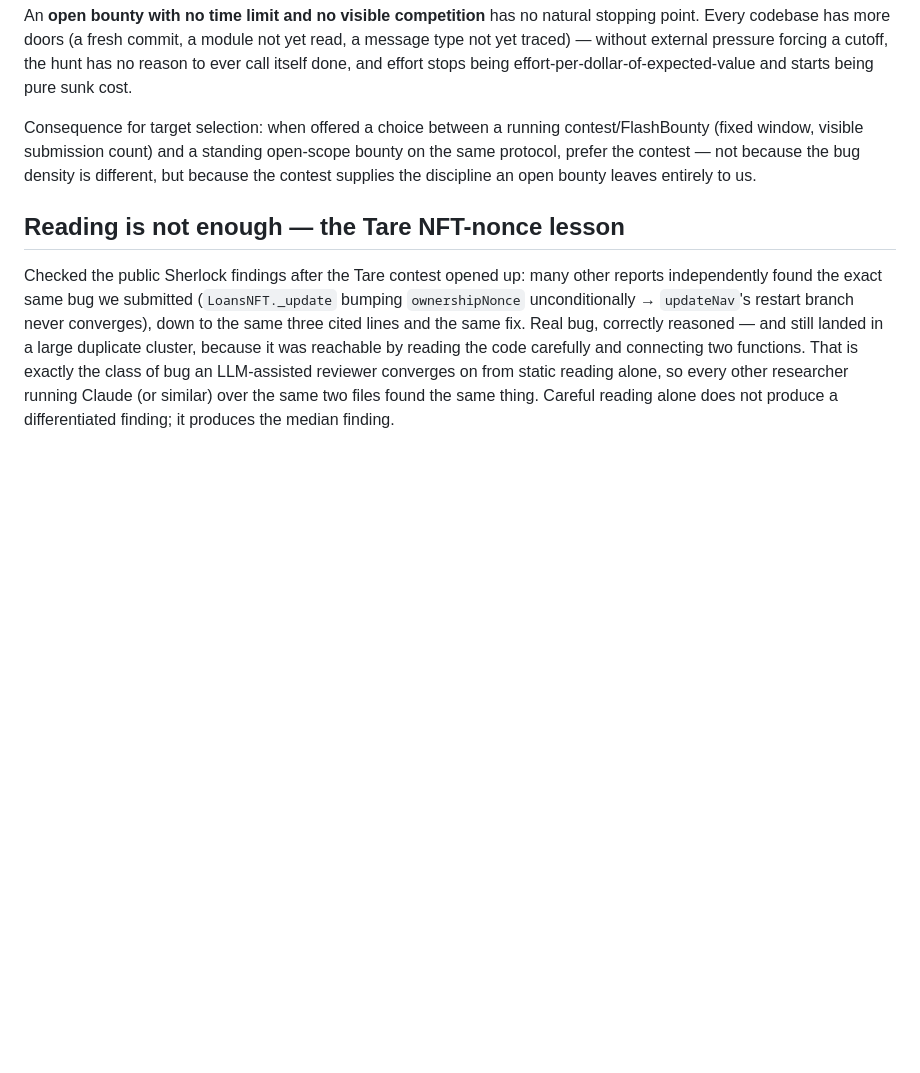
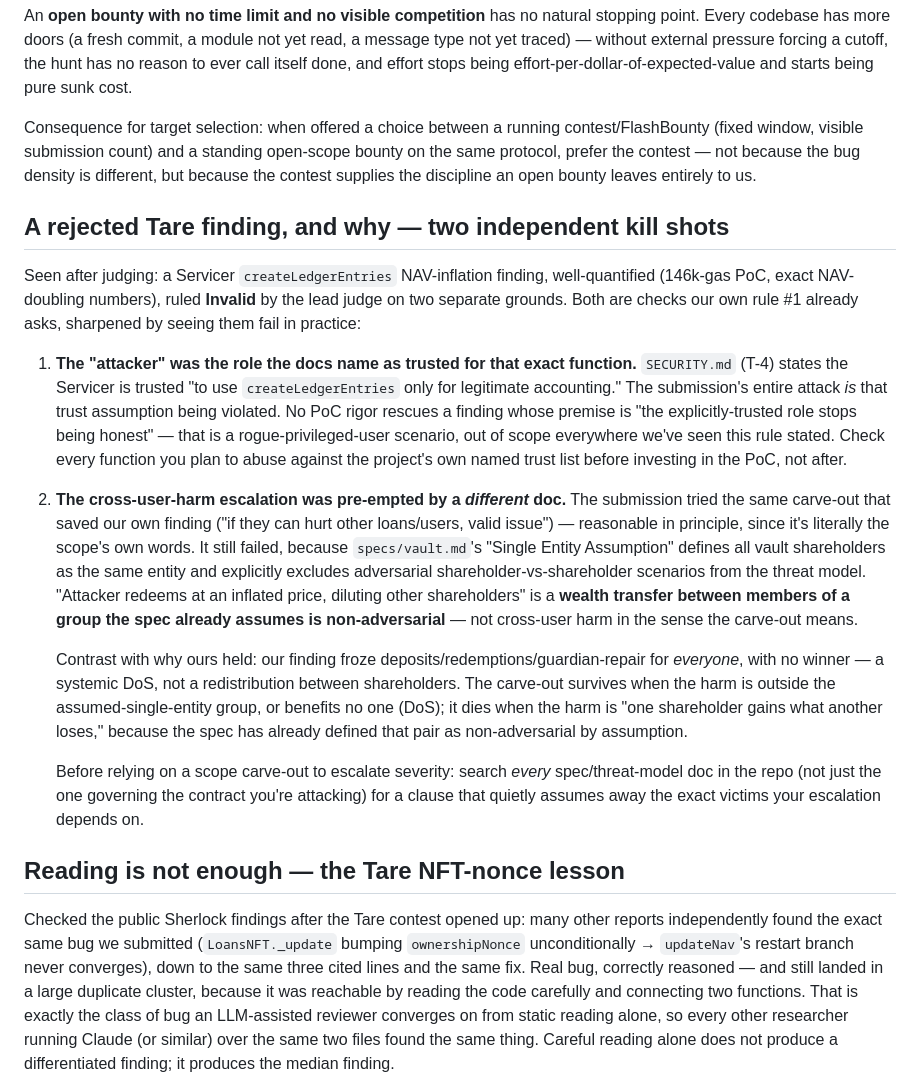
Before and after one commit to Bas1cally/Reko, a Markdown page: hyperlane-scanner/findings/METHOD-NOTE.md, the part around the change. Rendered like a GitHub page; blank space fills up the shorter version.

Commit message:
Method note: rejected Tare finding teaches two kill-shot checks -- named trust list per-function, and cross-user-harm carve-outs can be pre-empted by a different spec doc's group-assumption clause

```diff
--- a/hyperlane-scanner/findings/METHOD-NOTE.md
+++ b/hyperlane-scanner/findings/METHOD-NOTE.md
@@ -142,6 +142,39 @@ Consequence for target selection: when offered a choice between a running contes
 prefer the contest — not because the bug density is different, but because the contest supplies
 the discipline an open bounty leaves entirely to us.
 
+## A rejected Tare finding, and why — two independent kill shots
+
+Seen after judging: a Servicer `createLedgerEntries` NAV-inflation finding, well-quantified
+(146k-gas PoC, exact NAV-doubling numbers), ruled **Invalid** by the lead judge on two separate
+grounds. Both are checks our own rule #1 already asks, sharpened by seeing them fail in practice:
+
+1. **The "attacker" was the role the docs name as trusted for that exact function.**
+   `SECURITY.md` (T-4) states the Servicer is trusted "to use `createLedgerEntries` only for
+   legitimate accounting." The submission's entire attack *is* that trust assumption being
+   violated. No PoC rigor rescues a finding whose premise is "the explicitly-trusted role
+   stops being honest" — that is a rogue-privileged-user scenario, out of scope everywhere we've
+   seen this rule stated. Check every function you plan to abuse against the project's own named
+   trust list before investing in the PoC, not after.
+
+2. **The cross-user-harm escalation was pre-empted by a *different* doc.** The submission tried
+   the same carve-out that saved our own finding ("if they can hurt other loans/users, valid
+   issue") — reasonable in principle, since it's literally the scope's own words. It still failed,
+   because `specs/vault.md`'s "Single Entity Assumption" defines all vault shareholders as the
+   same entity and explicitly excludes adversarial shareholder-vs-shareholder scenarios from the
+   threat model. "Attacker redeems at an inflated price, diluting other shareholders" is a
+   **wealth transfer between members of a group the spec already assumes is non-adversarial** —
+   not cross-user harm in the sense the carve-out means.
+
+   Contrast with why ours held: our finding froze deposits/redemptions/guardian-repair for
+   *everyone*, with no winner — a systemic DoS, not a redistribution between shareholders. The
+   carve-out survives when the harm is outside the assumed-single-entity group, or benefits no
+   one (DoS); it dies when the harm is "one shareholder gains what another loses," because the
+   spec has already defined that pair as non-adversarial by assumption.
+
+   Before relying on a scope carve-out to escalate severity: search *every* spec/threat-model doc
+   in the repo (not just the one governing the contract you're attacking) for a clause that
+   quietly assumes away the exact victims your escalation depends on.
+
 ## Reading is not enough — the Tare NFT-nonce lesson
 
 Checked the public Sherlock findings after the Tare contest opened up: many other reports
```
